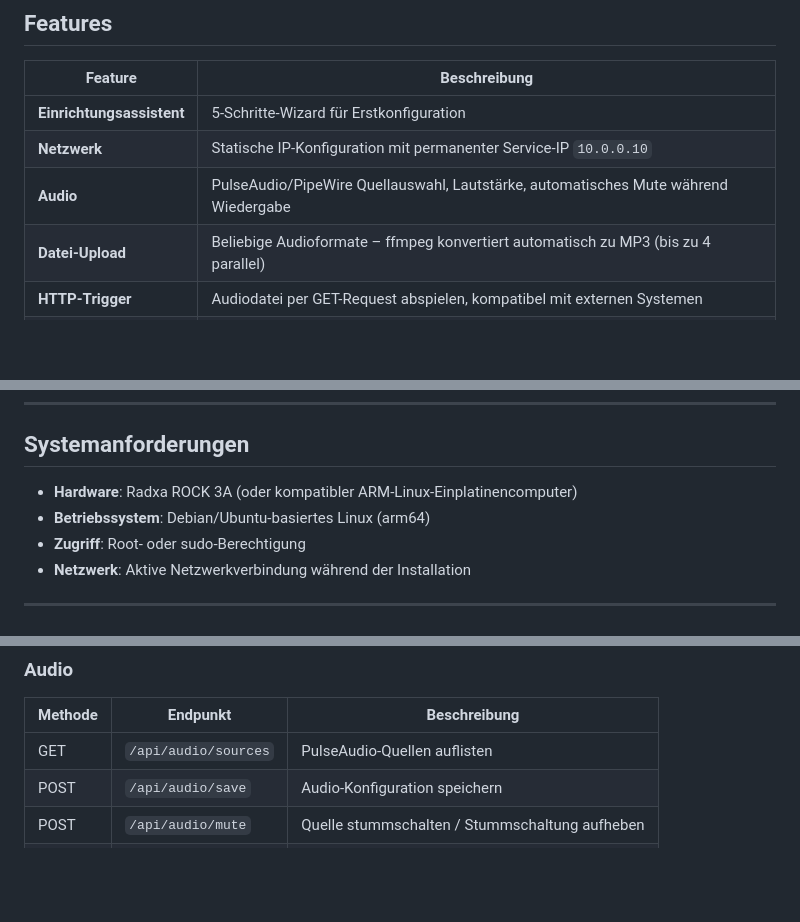
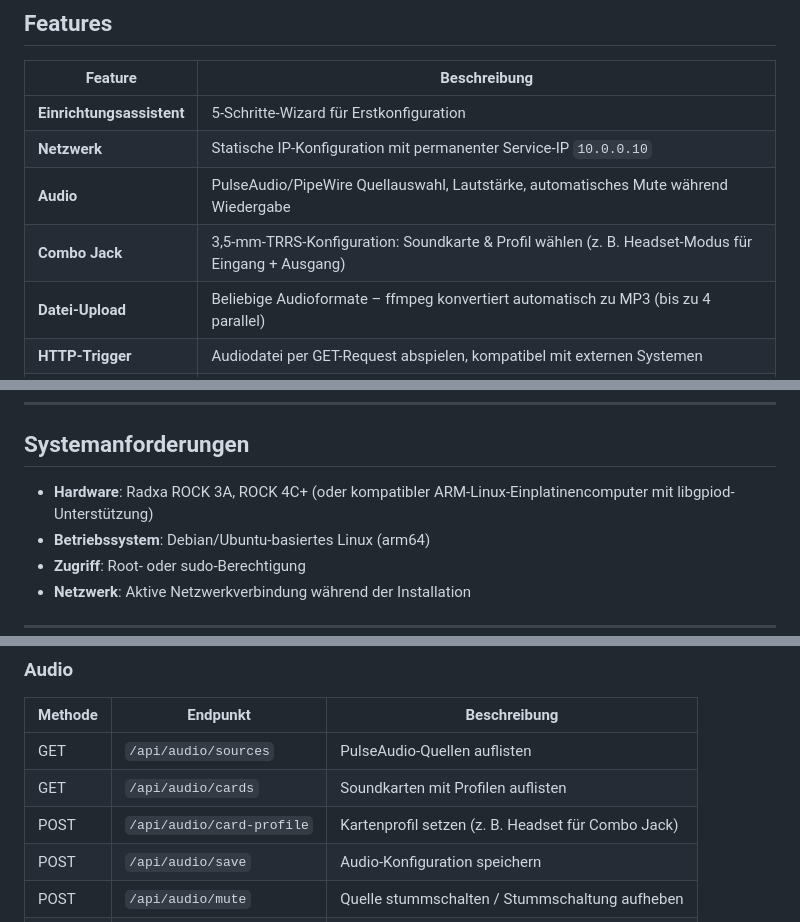
Before and after one commit to dockr69/raspi_app, a Markdown page: README.md, 3 parts joined by grey strips. Rendered like a GitHub page; blank space fills up the shorter version.

```diff
--- a/README.md
+++ b/README.md
@@ -51,6 +51,7 @@ Der **Radxa Audio Konfigurator** verwandelt einen Radxa ROCK 3A in ein vollstän
 | **Einrichtungsassistent** | 5-Schritte-Wizard für Erstkonfiguration |
 | **Netzwerk** | Statische IP-Konfiguration mit permanenter Service-IP `10.0.0.10` |
 | **Audio** | PulseAudio/PipeWire Quellauswahl, Lautstärke, automatisches Mute während Wiedergabe |
+| **Combo Jack** | 3,5-mm-TRRS-Konfiguration: Soundkarte & Profil wählen (z. B. Headset-Modus für Eingang + Ausgang) |
 | **Datei-Upload** | Beliebige Audioformate – ffmpeg konvertiert automatisch zu MP3 (bis zu 4 parallel) |
 | **HTTP-Trigger** | Audiodatei per GET-Request abspielen, kompatibel mit externen Systemen |
 | **GPIO-Taster** | Physische Taster auf GPIO-Pins direkt mit Sounds verknüpfen |
@@ -65,7 +66,7 @@ Der **Radxa Audio Konfigurator** verwandelt einen Radxa ROCK 3A in ein vollstän
 
 ## Systemanforderungen
 
-- **Hardware**: Radxa ROCK 3A (oder kompatibler ARM-Linux-Einplatinencomputer)
+- **Hardware**: Radxa ROCK 3A, ROCK 4C+ (oder kompatibler ARM-Linux-Einplatinencomputer mit libgpiod-Unterstützung)
 - **Betriebssystem**: Debian/Ubuntu-basiertes Linux (arm64)
 - **Zugriff**: Root- oder sudo-Berechtigung
 - **Netzwerk**: Aktive Netzwerkverbindung während der Installation
@@ -242,6 +254,8 @@ Nach der Einrichtung zeigt die Hauptansicht eine vollständige Übersicht:
 | Methode | Endpunkt | Beschreibung |
 |---|---|---|
 | GET | `/api/audio/sources` | PulseAudio-Quellen auflisten |
+| GET | `/api/audio/cards` | Soundkarten mit Profilen auflisten |
+| POST | `/api/audio/card-profile` | Kartenprofil setzen (z. B. Headset für Combo Jack) |
 | POST | `/api/audio/save` | Audio-Konfiguration speichern |
 | POST | `/api/audio/mute` | Quelle stummschalten / Stummschaltung aufheben |
 | POST | `/api/audio/test` | Test-Audio abspielen |
```
Also changed, not shown: other parts of README.md (+20 -7 lines).
